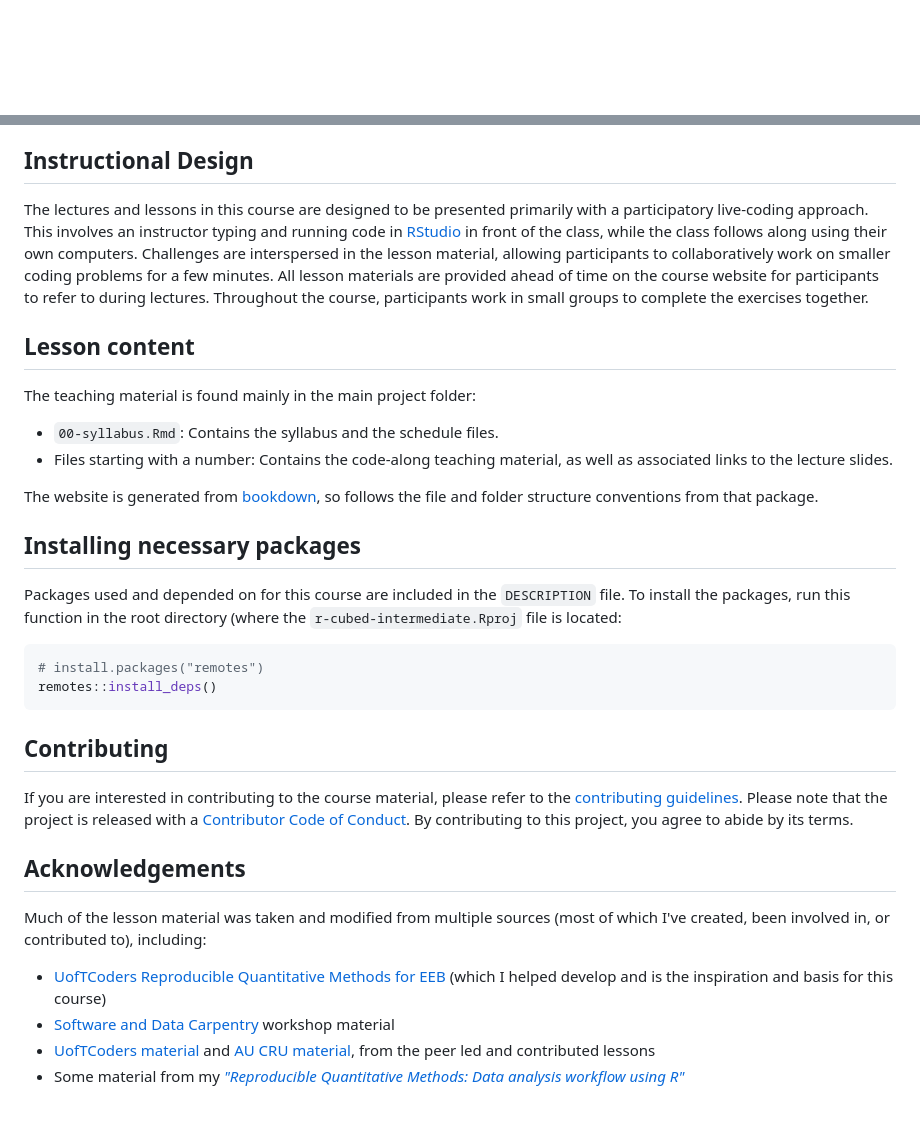
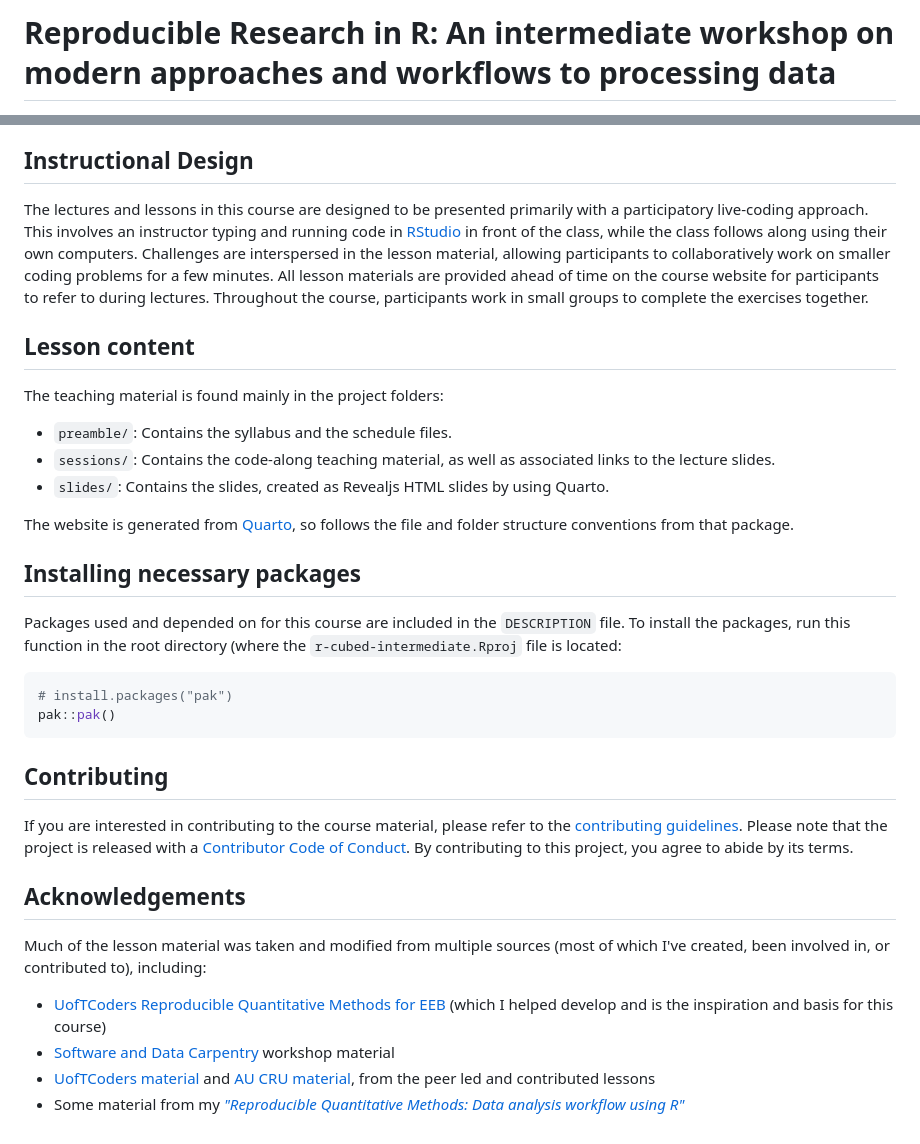
Before and after one commit to rostools/r-cubed-intermediate, a Markdown page: README.md, 2 parts joined by grey strips. GitHub-like rendering; blank space fills up the shorter version.

Commit message:
reformat and minor edits

````diff
--- a/README.md
+++ b/README.md
@@ -1 +1,2 @@
+# Reproducible Research in R: An intermediate workshop on modern approaches and workflows to processing data
 
@@ -20,59 +20,63 @@ For more detail on the course, check out the [syllabus](https://r-cubed-intermed
 
 ## Instructional Design
 
-The lectures and lessons in this course are designed to be presented primarily
-with a participatory live-coding approach. This involves an instructor typing
-and running code in [RStudio](https://www.rstudio.com/) in front of the class,
-while the class follows along using their own computers. Challenges are
-interspersed in the lesson material, allowing participants to collaboratively
-work on smaller coding problems for a few minutes. All lesson materials are
-provided ahead of time on the course website for participants to refer to during
-lectures. Throughout the course, participants work in small groups to complete
-the exercises together.
+The lectures and lessons in this course are designed to be presented
+primarily with a participatory live-coding approach. This involves an
+instructor typing and running code in
+[RStudio](https://www.rstudio.com/) in front of the class, while the
+class follows along using their own computers. Challenges are
+interspersed in the lesson material, allowing participants to
+collaboratively work on smaller coding problems for a few minutes. All
+lesson materials are provided ahead of time on the course website for
+participants to refer to during lectures. Throughout the course,
+participants work in small groups to complete the exercises together.
 
 ## Lesson content
 
-The teaching material is found mainly in the main project folder:
+The teaching material is found mainly in the project folders:
 
-- `00-syllabus.Rmd`: Contains the syllabus and the schedule files.
-- Files starting with a number:
-Contains the code-along teaching material, as well as
-associated links to the lecture slides.
+-   `preamble/`: Contains the syllabus and the schedule files.
+-   `sessions/`: Contains the code-along teaching material, as well as
+    associated links to the lecture slides.
+-   `slides/`: Contains the slides, created as Revealjs HTML slides by
+    using Quarto.
 
-The website is generated from [bookdown],
-so follows the file and folder structure
-conventions from that package.
-
-[bookdown]: https://bookdown.org/yihui/bookdown/
+The website is generated from [Quarto](https://quarto.org), so follows
+the file and folder structure conventions from that package.
 
 ## Installing necessary packages
 
-Packages used and depended on for this course are included in the `DESCRIPTION`
-file. To install the packages, run this function in the root directory (where
-the `r-cubed-intermediate.Rproj` file is located:
+Packages used and depended on for this course are included in the
+`DESCRIPTION` file. To install the packages, run this function in the
+root directory (where the `r-cubed-intermediate.Rproj` file is located:
 
-```r
-# install.packages("remotes")
-remotes::install_deps()
+``` r
+# install.packages("pak")
+pak::pak()
 ```
 
 ## Contributing
 
-If you are interested in contributing to the course material, please refer to
-the [contributing guidelines](CONTRIBUTING.md). Please note that the
-project is released with a [Contributor Code of
-Conduct](CODE_OF_CONDUCT.md). By contributing to this project, you agree to
-abide by its terms.
+If you are interested in contributing to the course material, please
+refer to the [contributing guidelines](CONTRIBUTING.md). Please note
+that the project is released with a [Contributor Code of
+Conduct](CODE_OF_CONDUCT.md). By contributing to this project, you agree
+to abide by its terms.
 
 ## Acknowledgements
 
-Much of the lesson material was taken and modified from multiple sources (most
-of which I've created, been involved in, or contributed to), including:
+Much of the lesson material was taken and modified from multiple sources
+(most of which I've created, been involved in, or contributed to),
+including:
 
-- [UofTCoders Reproducible Quantitative Methods for EEB](https://uoftcoders.github.io/rcourse/)
-(which I helped develop and is the inspiration and basis for this course)
-- [Software and Data Carpentry](https://carpentries.org/) workshop material
-- [UofTCoders material](https://uoftcoders.github.io/studyGroup/lessons/)
-and [AU CRU material](https://au-cru.github.io/site/material/),
-from the peer led and contributed lessons
-- Some material from my [*"Reproducible Quantitative Methods: Data analysis workflow using R"*](https://v1--dda-rcourse.netlify.com/)
+-   [UofTCoders Reproducible Quantitative Methods for
+    EEB](https://uoftcoders.github.io/rcourse/) (which I helped develop
+    and is the inspiration and basis for this course)
+-   [Software and Data Carpentry](https://carpentries.org/) workshop
+    material
+-   [UofTCoders
+    material](https://uoftcoders.github.io/studyGroup/lessons/) and [AU
+    CRU material](https://au-cru.github.io/site/material/), from the
+    peer led and contributed lessons
+-   Some material from my [*"Reproducible Quantitative Methods: Data
+    analysis workflow using R"*](https://v1--dda-rcourse.netlify.com/)
````
Also changed, not shown: other parts of README.md (+11 -12 lines).
